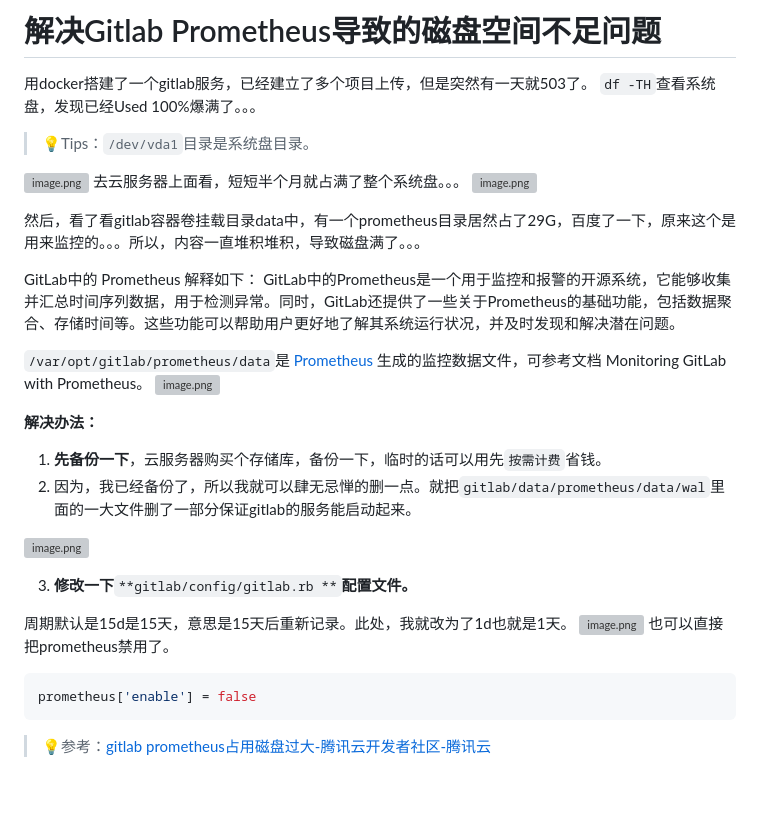
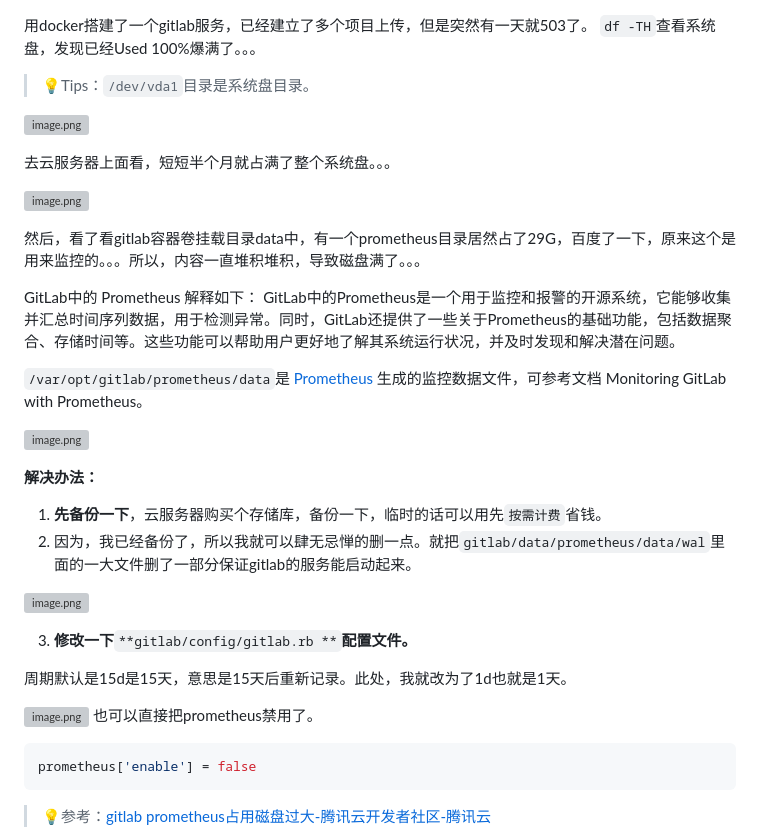
Before and after one commit to xupengboo/xupengboo, a Markdown page: 学识殿堂/Git/解决Gitlab Prometheus导致的磁盘空间不足问题.md, the part around the change. Rendered like a GitHub page; blank space fills up the shorter version; grey boxes are pictures that could not be loaded.

Commit message:
style：修改md格式

````diff
--- a/学识殿堂/Git/解决Gitlab Prometheus导致的磁盘空间不足问题.md
+++ b/学识殿堂/Git/解决Gitlab Prometheus导致的磁盘空间不足问题.md
@@ -1,4 +1,4 @@
-# 解决Gitlab Prometheus导致的磁盘空间不足问题
+
 
 用docker搭建了一个gitlab服务，已经建立了多个项目上传，但是突然有一天就503了。
 `df -TH`查看系统盘，发现已经Used 100%爆满了。。。
@@ -6,7 +6,9 @@
 > 💡Tips：`/dev/vda1`目录是系统盘目录。
 
 ![image.png](https://cdn.nlark.com/yuque/0/2024/png/32707260/1704179142957-500d23e8-1228-46b5-92a2-7945ab3ae316.png#averageHue=%23302523&clientId=u2e1fae89-0414-4&from=paste&height=156&id=u2565f986&originHeight=195&originWidth=645&originalType=binary&ratio=1.25&rotation=0&showTitle=false&size=22356&status=done&style=none&taskId=u11d5d84b-6990-437b-9481-d7877fe5bd2&title=&width=516)
+
 去云服务器上面看，短短半个月就占满了整个系统盘。。。
+
 ![image.png](https://cdn.nlark.com/yuque/0/2024/png/32707260/1704179123586-e1b323c4-96c9-4671-ab92-d7605d7c9def.png#averageHue=%23e5c192&clientId=u2e1fae89-0414-4&from=paste&height=365&id=u335403c9&originHeight=456&originWidth=717&originalType=binary&ratio=1.25&rotation=0&showTitle=false&size=29085&status=done&style=none&taskId=ub9c693e5-a930-4ca1-9636-1860da92ee9&title=&width=573.6)
 
 然后，看了看gitlab容器卷挂载目录data中，有一个prometheus目录居然占了29G，百度了一下，原来这个是用来监控的。。。所以，内容一直堆积堆积，导致磁盘满了。。。
@@ -15,6 +17,7 @@ GitLab中的 Prometheus 解释如下：
 GitLab中的Prometheus是一个用于监控和报警的开源系统，它能够收集并汇总时间序列数据，用于检测异常。同时，GitLab还提供了一些关于Prometheus的基础功能，包括数据聚合、存储时间等。这些功能可以帮助用户更好地了解其系统运行状况，并及时发现和解决潜在问题。
 
 `/var/opt/gitlab/prometheus/data`是 [Prometheus](https://so.csdn.net/so/search?q=Prometheus&spm=1001.2101.3001.7020) 生成的监控数据文件，可参考文档 Monitoring GitLab with Prometheus。
+
 ![image.png](https://cdn.nlark.com/yuque/0/2024/png/32707260/1704179781371-6488aff0-48ca-46c8-916d-cecd292ee67c.png#averageHue=%23252321&clientId=u2e1fae89-0414-4&from=paste&height=423&id=u791ddef0&originHeight=529&originWidth=779&originalType=binary&ratio=1.25&rotation=0&showTitle=false&size=76058&status=done&style=none&taskId=ufef2c9ac-469d-40e3-ad3b-5f4035103ed&title=&width=623.2)
 
 **解决办法：**
@@ -27,8 +30,10 @@ GitLab中的Prometheus是一个用于监控和报警的开源系统，它能够
 3. **修改一下**`**gitlab/config/gitlab.rb **`**配置文件。**
 
 周期默认是15d是15天，意思是15天后重新记录。此处，我就改为了1d也就是1天。
+
 ![image.png](https://cdn.nlark.com/yuque/0/2024/png/32707260/1704186297813-c24b3108-0332-4527-979b-267d1abeb119.png#averageHue=%232a2827&clientId=u3ad95638-42fe-4&from=paste&height=119&id=ub489b51a&originHeight=149&originWidth=679&originalType=binary&ratio=1.25&rotation=0&showTitle=false&size=11886&status=done&style=none&taskId=uc51f0ac9-cb0b-4a5b-8d4f-874a41ff1a8&title=&width=543.2)
 也可以直接把prometheus禁用了。
+
 ```shell
 prometheus['enable'] = false
 ```
````
